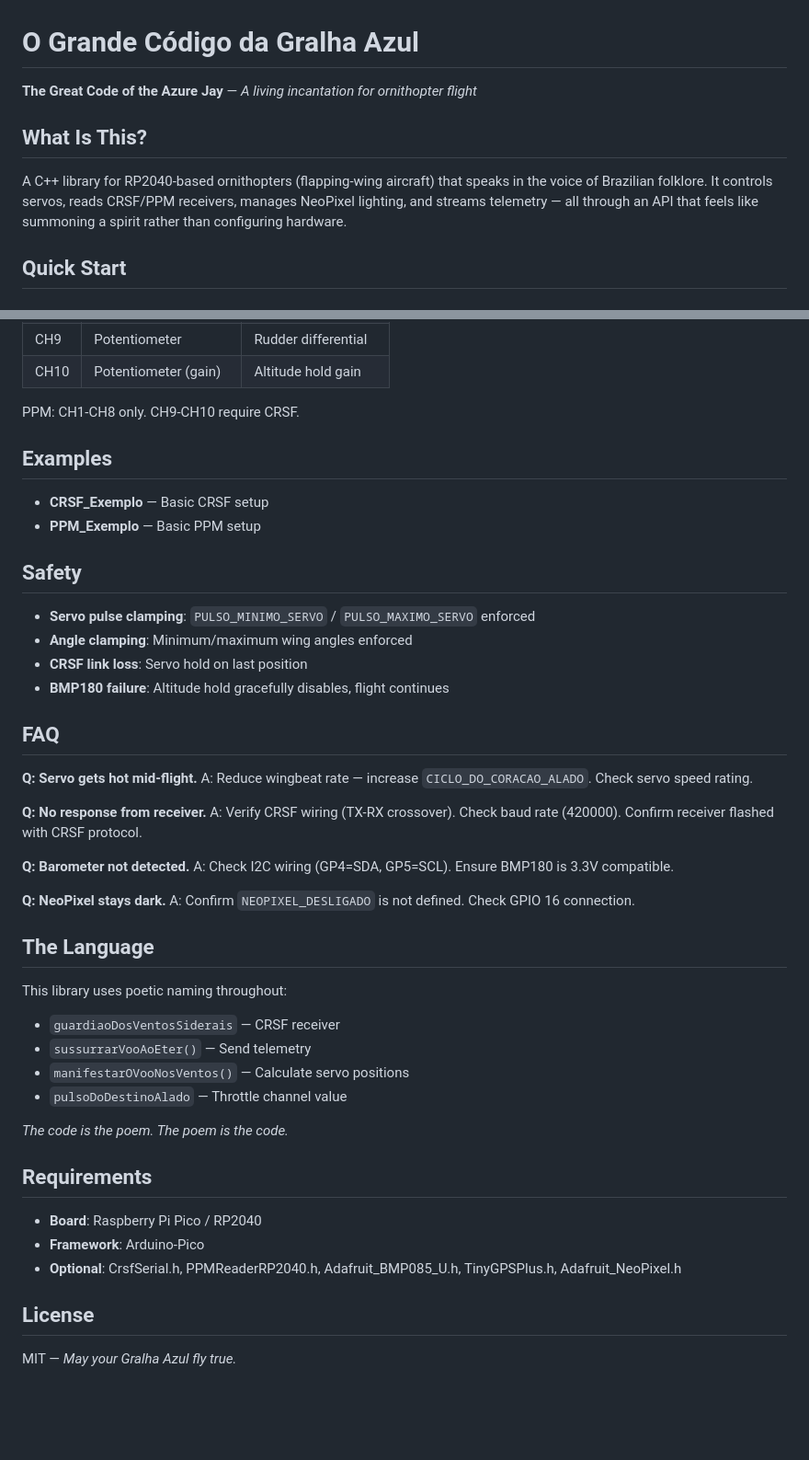
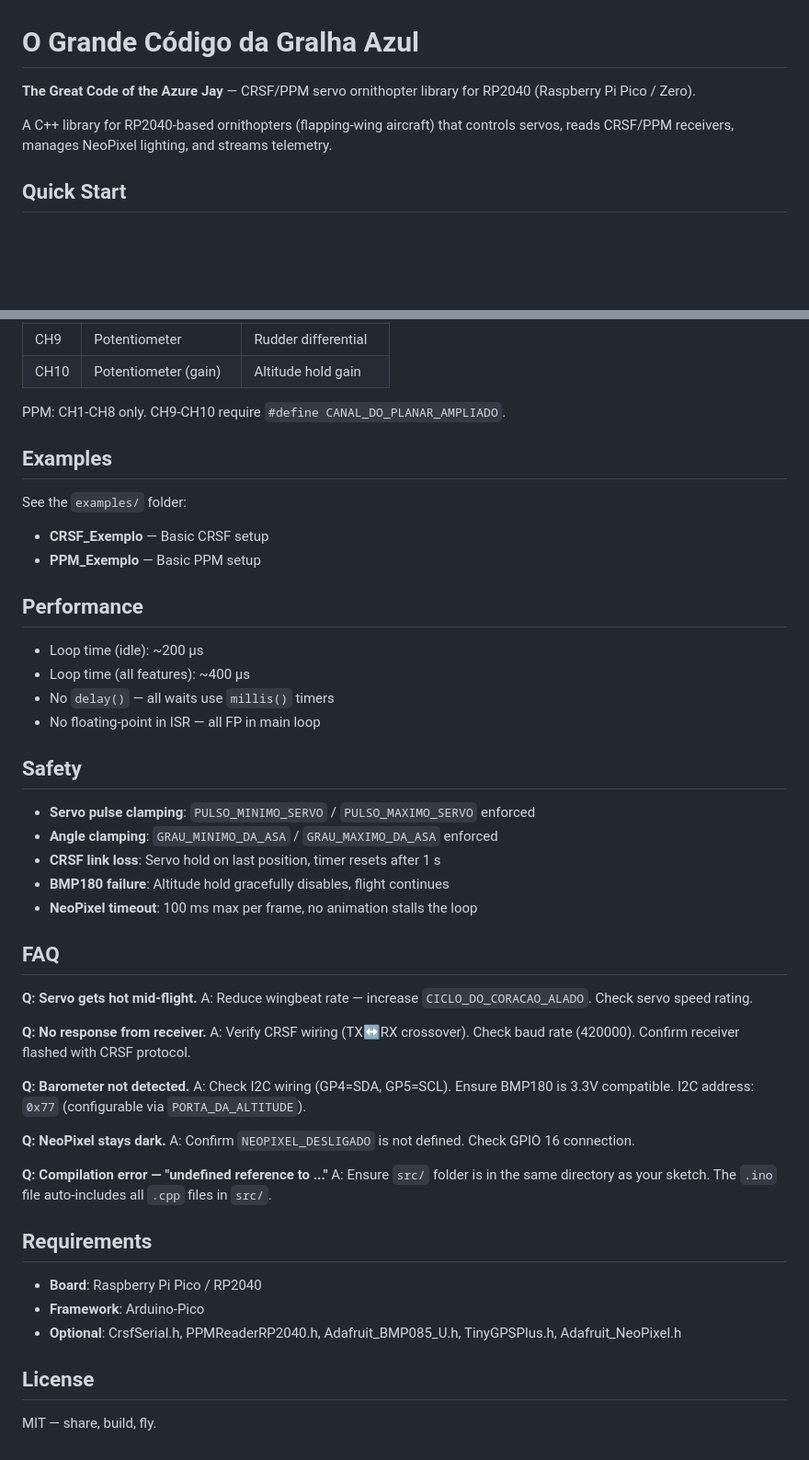
Before and after one commit to dantiel/o-grande-codigo-da-gralha-azul, a Markdown page: README.md, 2 parts joined by grey strips. Shown at 92% size. Drawn GitHub-style; blank space fills up the shorter version.

Commit message:
v1.0.1: Restore technical documentation from v1.17.5, add Performance section, complete FAQ

```diff
--- a/README.md
+++ b/README.md
@@ -1,11 +1,8 @@
 # O Grande Código da Gralha Azul
 
-**The Great Code of the Azure Jay** — *A living incantation for ornithopter flight*
+**The Great Code of the Azure Jay** — CRSF/PPM servo ornithopter library for RP2040 (Raspberry Pi Pico / Zero).
 
-
-## What Is This?
-
-A C++ library for RP2040-based ornithopters (flapping-wing aircraft) that speaks in the voice of Brazilian folklore. It controls servos, reads CRSF/PPM receivers, manages NeoPixel lighting, and streams telemetry — all through an API that feels like summoning a spirit rather than configuring hardware.
+A C++ library for RP2040-based ornithopters (flapping-wing aircraft) that controls servos, reads CRSF/PPM receivers, manages NeoPixel lighting, and streams telemetry.
 
 ## Quick Start
 
@@ -166,19 +177,28 @@ PPM input on GPIO 2, up to 8 channels.
 | CH9 | Potentiometer | Rudder differential |
 | CH10 | Potentiometer (gain) | Altitude hold gain |
 
-PPM: CH1-CH8 only. CH9-CH10 require CRSF.
+PPM: CH1-CH8 only. CH9-CH10 require `#define CANAL_DO_PLANAR_AMPLIADO`.
 
 ## Examples
 
+See the `examples/` folder:
 - **CRSF_Exemplo** — Basic CRSF setup
 - **PPM_Exemplo** — Basic PPM setup
+
+## Performance
+
+- Loop time (idle): ~200 µs
+- Loop time (all features): ~400 µs
+- No `delay()` — all waits use `millis()` timers
+- No floating-point in ISR — all FP in main loop
 
 ## Safety
 
 - **Servo pulse clamping**: `PULSO_MINIMO_SERVO` / `PULSO_MAXIMO_SERVO` enforced
-- **Angle clamping**: Minimum/maximum wing angles enforced
-- **CRSF link loss**: Servo hold on last position
+- **Angle clamping**: `GRAU_MINIMO_DA_ASA` / `GRAU_MAXIMO_DA_ASA` enforced
+- **CRSF link loss**: Servo hold on last position, timer resets after 1 s
 - **BMP180 failure**: Altitude hold gracefully disables, flight continues
+- **NeoPixel timeout**: 100 ms max per frame, no animation stalls the loop
 
 ## FAQ
 
@@ -186,24 +206,16 @@ PPM: CH1-CH8 only. CH9-CH10 require CRSF.
 A: Reduce wingbeat rate — increase `CICLO_DO_CORACAO_ALADO`. Check servo speed rating.
 
 **Q: No response from receiver.**
-A: Verify CRSF wiring (TX-RX crossover). Check baud rate (420000). Confirm receiver flashed with CRSF protocol.
+A: Verify CRSF wiring (TX↔RX crossover). Check baud rate (420000). Confirm receiver flashed with CRSF protocol.
 
 **Q: Barometer not detected.**
-A: Check I2C wiring (GP4=SDA, GP5=SCL). Ensure BMP180 is 3.3V compatible.
+A: Check I2C wiring (GP4=SDA, GP5=SCL). Ensure BMP180 is 3.3V compatible. I2C address: `0x77` (configurable via `PORTA_DA_ALTITUDE`).
 
 **Q: NeoPixel stays dark.**
 A: Confirm `NEOPIXEL_DESLIGADO` is not defined. Check GPIO 16 connection.
 
-## The Language
-
-This library uses poetic naming throughout:
-
-- `guardiaoDosVentosSiderais` — CRSF receiver
-- `sussurrarVooAoEter()` — Send telemetry
-- `manifestarOVooNosVentos()` — Calculate servo positions
-- `pulsoDoDestinoAlado` — Throttle channel value
-
-*The code is the poem. The poem is the code.*
+**Q: Compilation error — "undefined reference to ..."**
+A: Ensure `src/` folder is in the same directory as your sketch. The `.ino` file auto-includes all `.cpp` files in `src/`.
 
 ## Requirements
 
@@ -213,4 +225,4 @@ This library uses poetic naming throughout:
 
 ## License
 
-MIT — *May your Gralha Azul fly true.*
+MIT — share, build, fly.
```
Also changed, not shown: other parts of README.md (+36 -22 lines).
